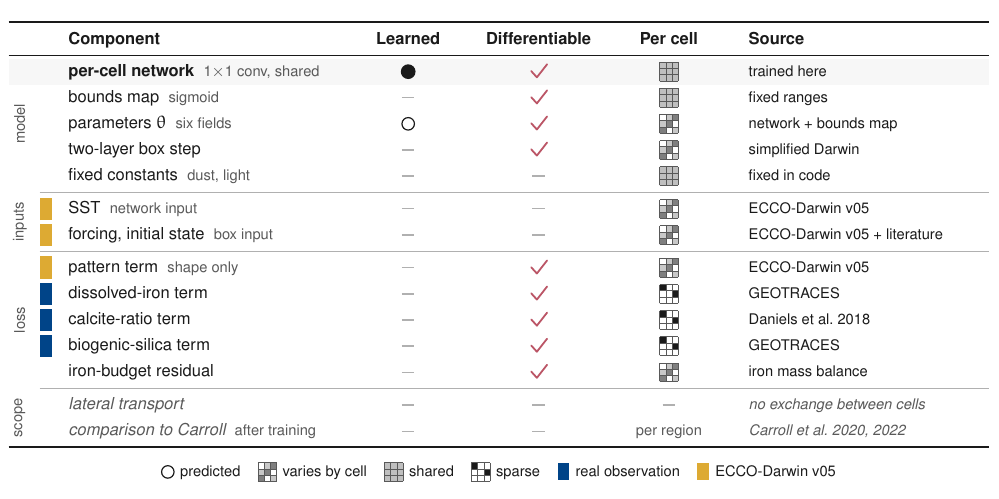
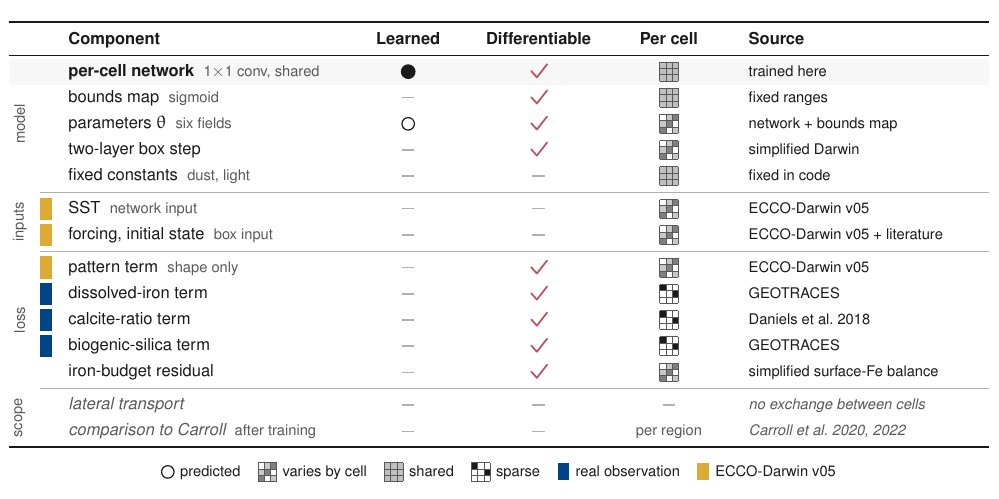
Before and after one commit to 2imi9/ECCO-DarwinDiff, a LaTeX figure (docs/figures/readme/readme_components.tex): the whole page. Compiled offline with pdfLaTeX.

Commit message:
docs(readme): corrections from running the code against every claim
Every README and figure claim was checked by executing the real network,
box step, loss and backward pass under the flagship config, and against
the recorded evidence. These did not hold as worded:
- Carroll et al. 2020 tuned the six values; 2022 (v05) keeps them.
- Only time-mean temperature, salinity, wind and atmospheric pCO2 (and
  most of the initial chemistry) come from v05; light, dust, layer depths
  and mixing are constants in the code.
- Raw per-seed files stay on the cluster; verify_run re-grades from them
  ('re-grade or stop' in the loop figure, not 'recompute').
- Conclusions are indexed in the research map, not 'everything'.
- docs/findings holds dated notes of several kinds plus JSON artifacts.
- The iron-budget loss term is a simplified surface-Fe balance (no
  temperature factor, no diffusion), not the box's own mass balance.

```diff
--- a/docs/figures/readme/readme_components.tex
+++ b/docs/figures/readme/readme_components.tex
@@ -188,7 +188,7 @@
 \ddrow{36.0}{blue}{dissolved-iron term}                {}                 {no}  {tick} {sparse}  {GEOTRACES}
 \ddrow{31.4}{blue}{calcite-ratio term}                 {}                 {no}  {tick} {sparse}  {Daniels et al.\ 2018}
 \ddrow{26.8}{blue}{biogenic-silica term}               {}                 {no}  {tick} {sparse}  {GEOTRACES}
-\ddrow{22.2}{none}{iron-budget residual}               {}                 {no}  {tick} {grid}    {iron mass balance}
+\ddrow{22.2}{none}{iron-budget residual}               {}                 {no}  {tick} {grid}    {simplified surface-Fe balance}
 % scope: outside the differentiable step; italic ddMute names and sources, no outlines
 \ddrow{16.4}{none}{\scopetext lateral transport}       {}                 {no}  {no}   {no}      {\scopetext no exchange between cells}
 \ddrow{11.8}{none}{\scopetext comparison to Carroll}   {after training}   {no}  {no}   {perregion}{\scopetext Carroll et al.\ 2020, 2022}
```
Also changed, not shown: docs/figures/readme/readme_loop.tex (+1 -1 lines), README.md, docs/figures/readme/readme_components.svg, docs/figures/readme/readme_loop.svg, 3 other files.
